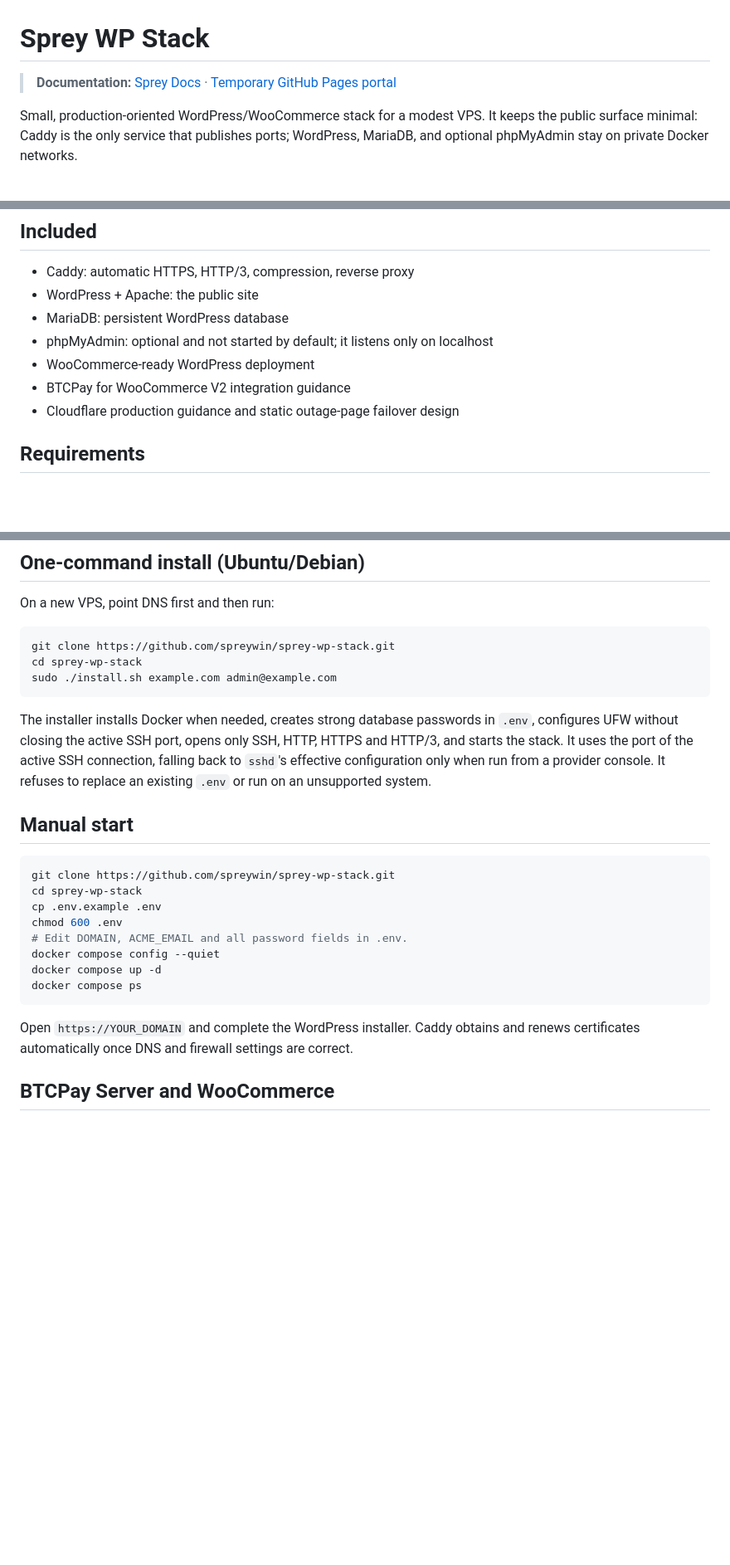
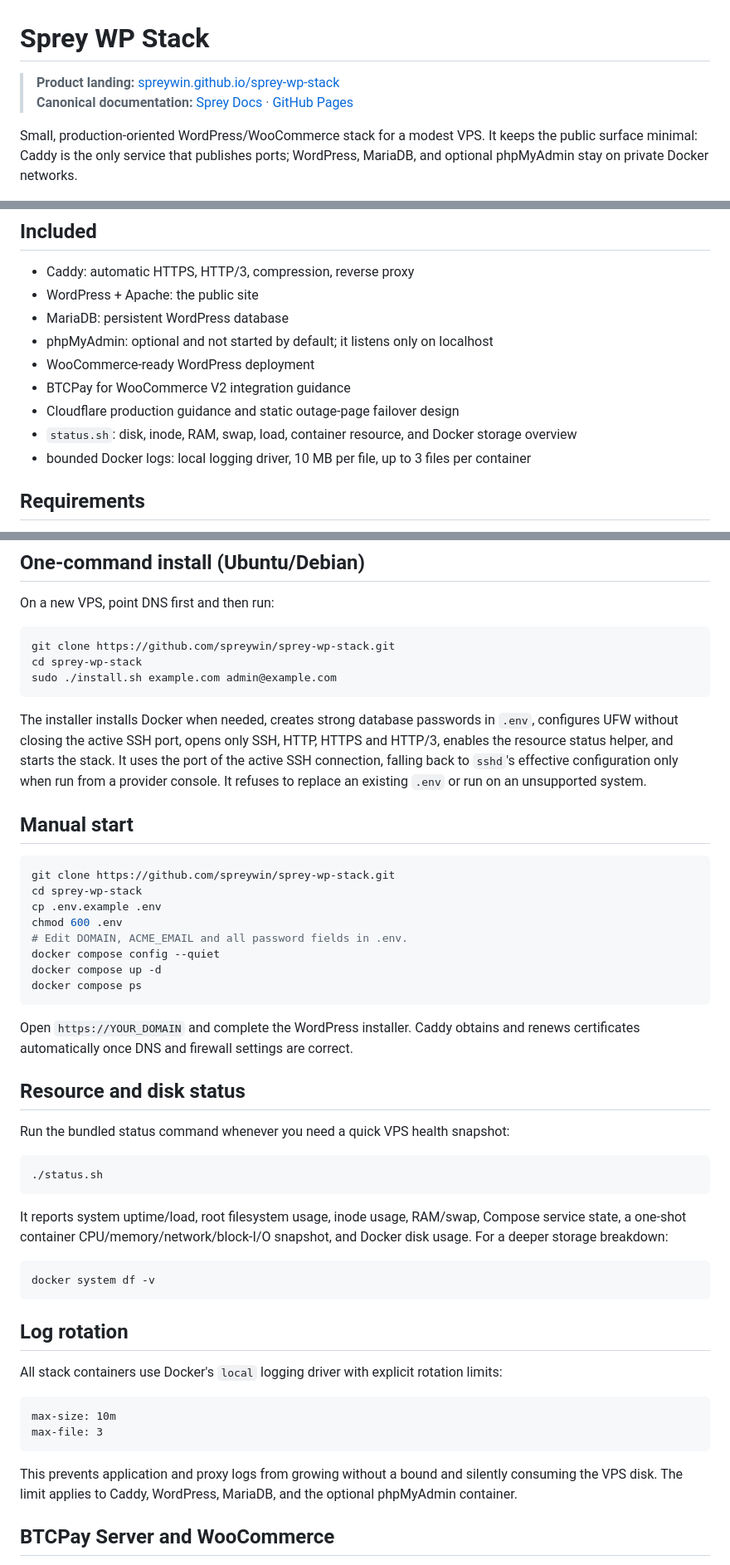
Before and after one commit to spreywin/sprey-wp-stack, a Markdown page: README.md, 3 parts joined by grey strips. Shown at 83% size. Drawn GitHub-style; blank space fills up the shorter version.

Commit message:
docs: add product landing and operations safeguards

````diff
--- a/README.md
+++ b/README.md
@@ -1,6 +1,7 @@
 # Sprey WP Stack
 
-> **Documentation:** [Sprey Docs](https://docs.sprey.win/stacks/wp-stack/) · [Temporary GitHub Pages portal](https://spreywin.github.io/sprey-docs/stacks/wp-stack/)
+> **Product landing:** [spreywin.github.io/sprey-wp-stack](https://spreywin.github.io/sprey-wp-stack/)
+> **Canonical documentation:** [Sprey Docs](https://docs.sprey.win/stacks/wp-stack/) · [GitHub Pages](https://spreywin.github.io/sprey-docs/stacks/wp-stack/)
 
 Small, production-oriented WordPress/WooCommerce stack for a modest VPS. It keeps the public surface minimal: Caddy is the only service that publishes ports; WordPress, MariaDB, and optional phpMyAdmin stay on private Docker networks.
 
@@ -13,6 +14,8 @@ Small, production-oriented WordPress/WooCommerce stack for a modest VPS. It keep
 - WooCommerce-ready WordPress deployment
 - BTCPay for WooCommerce V2 integration guidance
 - Cloudflare production guidance and static outage-page failover design
+- `status.sh`: disk, inode, RAM, swap, load, container resource, and Docker storage overview
+- bounded Docker logs: local logging driver, 10 MB per file, up to 3 files per container
 
 ## Requirements
 
@@ -30,7 +33,7 @@ cd sprey-wp-stack
 sudo ./install.sh example.com admin@example.com
 ```
 
-The installer installs Docker when needed, creates strong database passwords in `.env`, configures UFW without closing the active SSH port, opens only SSH, HTTP, HTTPS and HTTP/3, and starts the stack. It uses the port of the active SSH connection, falling back to `sshd`'s effective configuration only when run from a provider console. It refuses to replace an existing `.env` or run on an unsupported system.
+The installer installs Docker when needed, creates strong database passwords in `.env`, configures UFW without closing the active SSH port, opens only SSH, HTTP, HTTPS and HTTP/3, enables the resource status helper, and starts the stack. It uses the port of the active SSH connection, falling back to `sshd`'s effective configuration only when run from a provider console. It refuses to replace an existing `.env` or run on an unsupported system.
 
 ## Manual start
 
@@ -46,6 +49,31 @@ docker compose ps
 ```
 
 Open `https://YOUR_DOMAIN` and complete the WordPress installer. Caddy obtains and renews certificates automatically once DNS and firewall settings are correct.
+
+## Resource and disk status
+
+Run the bundled status command whenever you need a quick VPS health snapshot:
+
+```bash
+./status.sh
+```
+
+It reports system uptime/load, root filesystem usage, inode usage, RAM/swap, Compose service state, a one-shot container CPU/memory/network/block-I/O snapshot, and Docker disk usage. For a deeper storage breakdown:
+
+```bash
+docker system df -v
+```
+
+## Log rotation
+
+All stack containers use Docker's `local` logging driver with explicit rotation limits:
+
+```text
+max-size: 10m
+max-file: 3
+```
+
+This prevents application and proxy logs from growing without a bound and silently consuming the VPS disk. The limit applies to Caddy, WordPress, MariaDB, and the optional phpMyAdmin container.
 
 ## BTCPay Server and WooCommerce
 
````
Also changed, not shown: other parts of README.md (+12 -3 lines).
